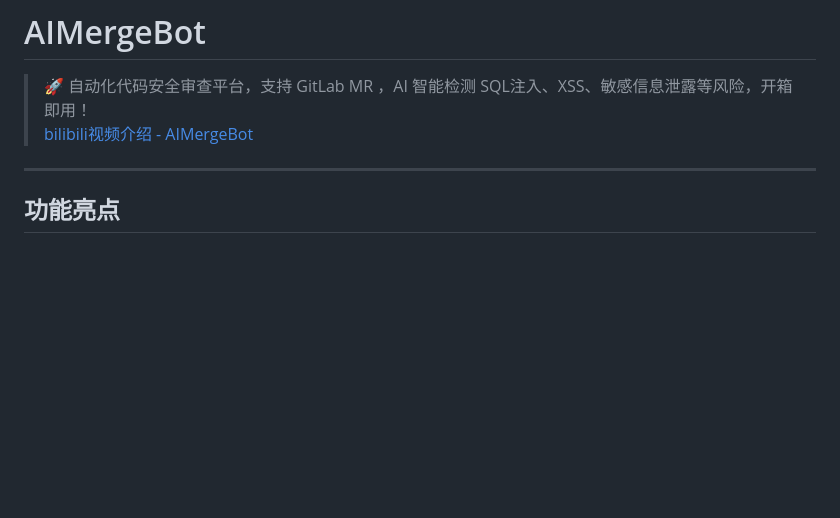
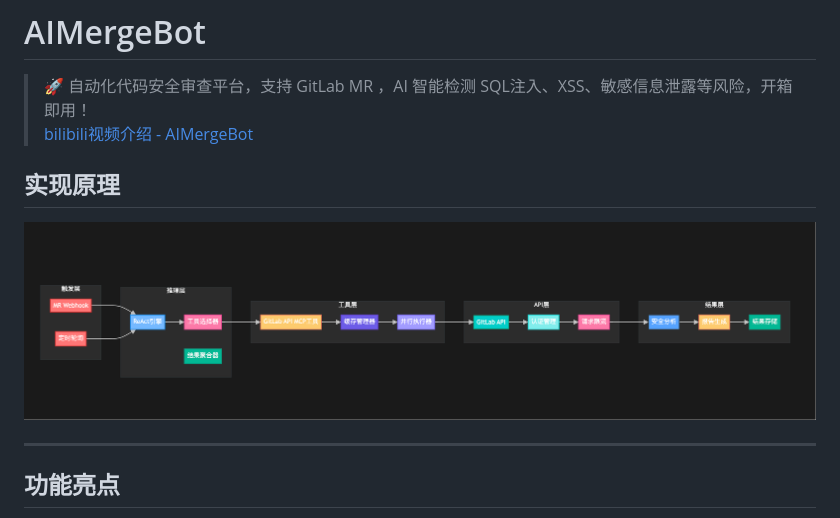
Before and after one commit to 520zym/AIMergeBot, a Markdown page: README.md, the part around the change. GitHub-like rendering; blank space fills up the shorter version.

```diff
--- a/README.md
+++ b/README.md
@@ -2,6 +2,10 @@
 
 > 🚀 自动化代码安全审查平台，支持 GitLab MR ，AI 智能检测 SQL注入、XSS、敏感信息泄露等风险，开箱即用！
 >[ bilibili视频介绍 - AIMergeBot](https://www.bilibili.com/video/BV1wpuozTETg/?vd_source=32c8f3da92120ecaedeefea506bf5be8)
+
+
+## 实现原理
+  ![详情预览](./image/流程.png)
 
 ---
 
```
